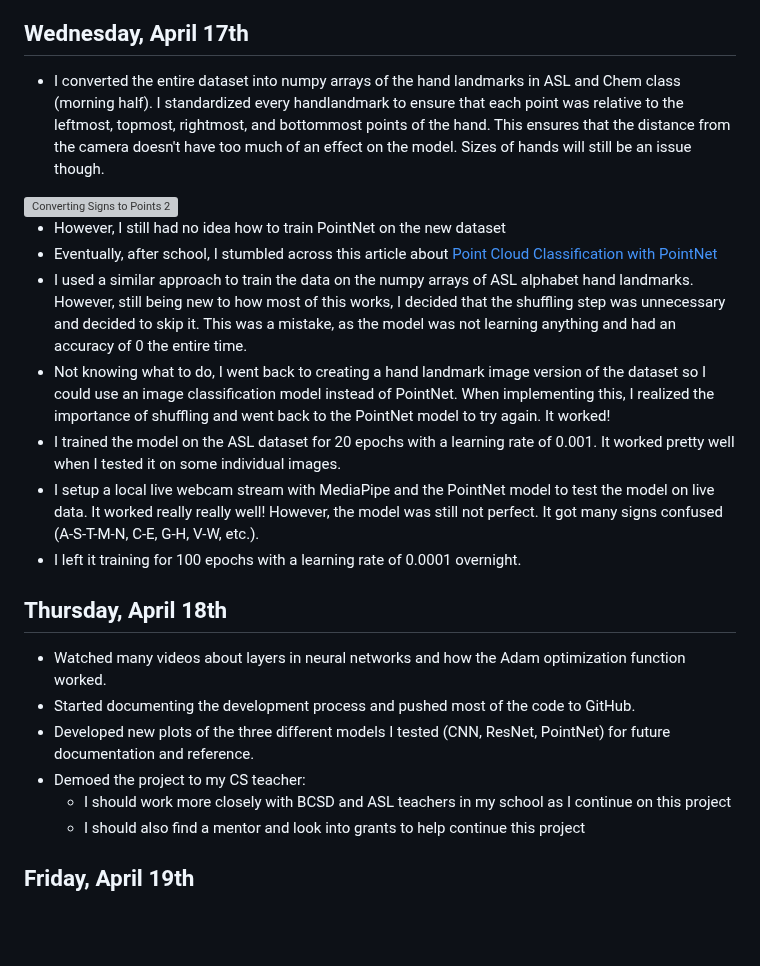
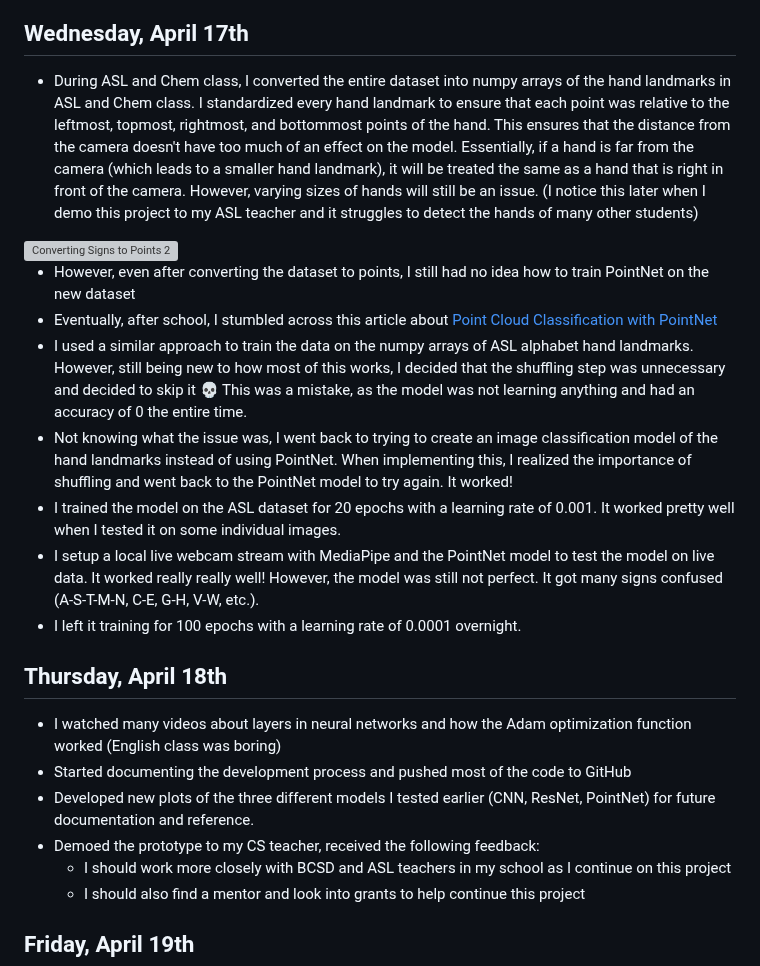
Before and after one commit to kevinjosethomas/sign-language-processing, a Markdown page: CHANGELOG.md, the part around one of its changes. Rendered like a GitHub page; blank space fills up the shorter version; grey boxes are pictures that could not be loaded.

```diff
--- a/CHANGELOG.md
+++ b/CHANGELOG.md
@@ -29,23 +42,23 @@
 
 ## Wednesday, April 17th
 
-- I converted the entire dataset into numpy arrays of the hand landmarks in ASL and Chem class (morning half). I standardized every handlandmark to ensure that each point was relative to the leftmost, topmost, rightmost, and bottommost points of the hand. This ensures that the distance from the camera doesn't have too much of an effect on the model. Sizes of hands will still be an issue though.
-<img width="682" alt="Converting Signs to Points 2" src="https://github.com/kevinjosethomas/sign-language-recognition/assets/46242684/c054850b-9f48-4d4d-be4a-d202fc9aded1">
+- During ASL and Chem class, I converted the entire dataset into numpy arrays of the hand landmarks in ASL and Chem class. I standardized every hand landmark to ensure that each point was relative to the leftmost, topmost, rightmost, and bottommost points of the hand. This ensures that the distance from the camera doesn't have too much of an effect on the model. Essentially, if a hand is far from the camera (which leads to a smaller hand landmark), it will be treated the same as a hand that is right in front of the camera. However, varying sizes of hands will still be an issue. (I notice this later when I demo this project to my ASL teacher and it struggles to detect the hands of many other students)
+<img width="300" alt="Converting Signs to Points 2" src="https://github.com/kevinjosethomas/sign-language-recognition/assets/46242684/c054850b-9f48-4d4d-be4a-d202fc9aded1">
 
-- However, I still had no idea how to train PointNet on the new dataset
+- However, even after converting the dataset to points, I still had no idea how to train PointNet on the new dataset
 - Eventually, after school, I stumbled across this article about [Point Cloud Classification with PointNet](https://keras.io/examples/vision/pointnet/)
-- I used a similar approach to train the data on the numpy arrays of ASL alphabet hand landmarks. However, still being new to how most of this works, I decided that the shuffling step was unnecessary and decided to skip it. This was a mistake, as the model was not learning anything and had an accuracy of 0 the entire time.
-- Not knowing what to do, I went back to creating a hand landmark image version of the dataset so I could use an image classification model instead of PointNet. When implementing this, I realized the importance of shuffling and went back to the PointNet model to try again. It worked!
+- I used a similar approach to train the data on the numpy arrays of ASL alphabet hand landmarks. However, still being new to how most of this works, I decided that the shuffling step was unnecessary and decided to skip it 💀 This was a mistake, as the model was not learning anything and had an accuracy of 0 the entire time.
+- Not knowing what the issue was, I went back to trying to create an image classification model of the hand landmarks instead of using PointNet. When implementing this, I realized the importance of shuffling and went back to the PointNet model to try again. It worked!
 - I trained the model on the ASL dataset for 20 epochs with a learning rate of 0.001. It worked pretty well when I tested it on some individual images.
 - I setup a local live webcam stream with MediaPipe and the PointNet model to test the model on live data. It worked really really well! However, the model was still not perfect. It got many signs confused (A-S-T-M-N, C-E, G-H, V-W, etc.).
 - I left it training for 100 epochs with a learning rate of 0.0001 overnight.
 
 ## Thursday, April 18th
 
-- Watched many videos about layers in neural networks and how the Adam optimization function worked.
-- Started documenting the development process and pushed most of the code to GitHub.
-- Developed new plots of the three different models I tested (CNN, ResNet, PointNet) for future documentation and reference.
-- Demoed the project to my CS teacher:
+- I watched many videos about layers in neural networks and how the Adam optimization function worked (English class was boring)
+- Started documenting the development process and pushed most of the code to GitHub
+- Developed new plots of the three different models I tested earlier (CNN, ResNet, PointNet) for future documentation and reference.
+- Demoed the prototype to my CS teacher, received the following feedback:
   - I should work more closely with BCSD and ASL teachers in my school as I continue on this project
   - I should also find a mentor and look into grants to help continue this project
 
```
Also changed, not shown: other parts of CHANGELOG.md (+29 -16 lines).
